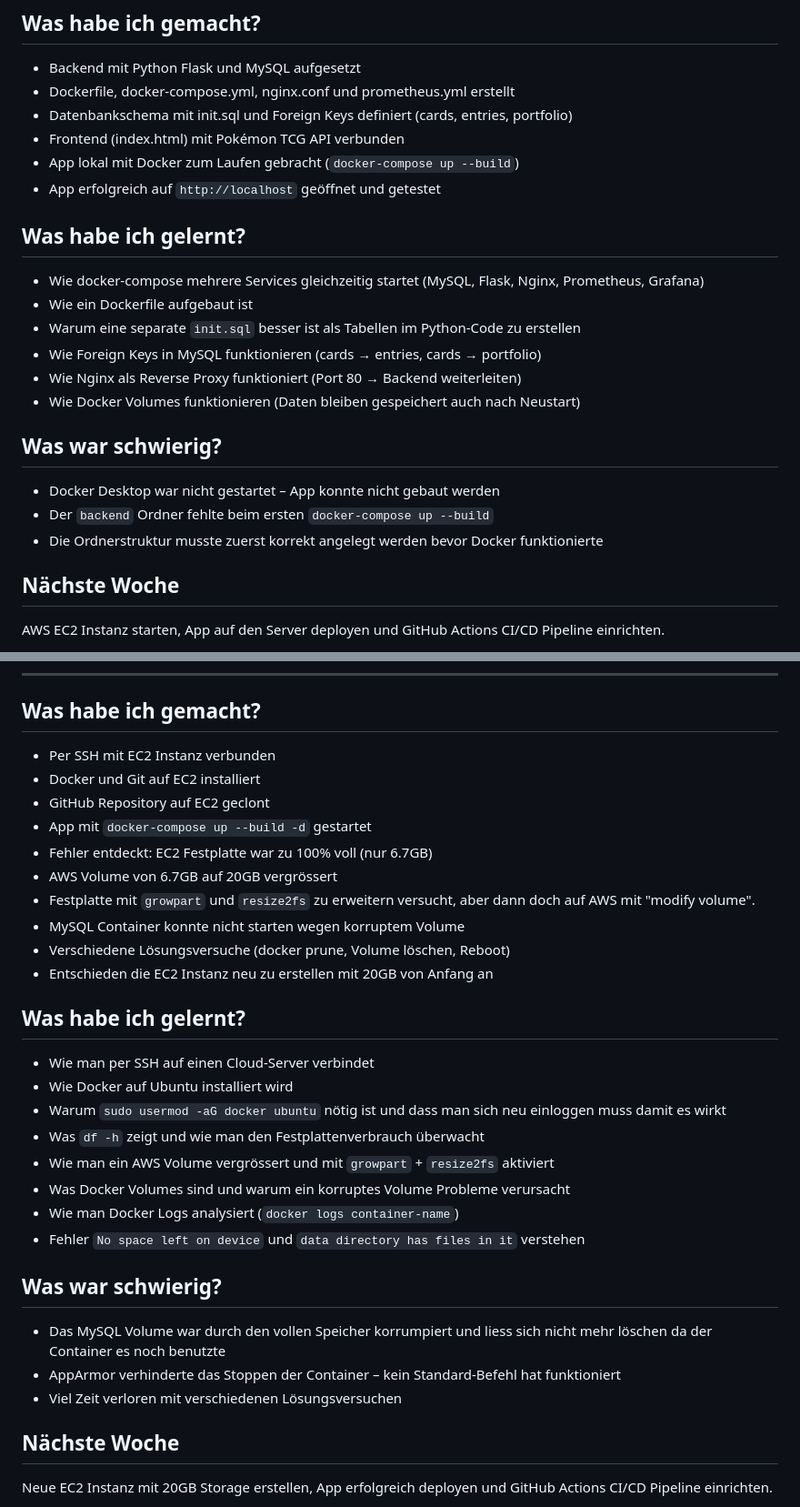
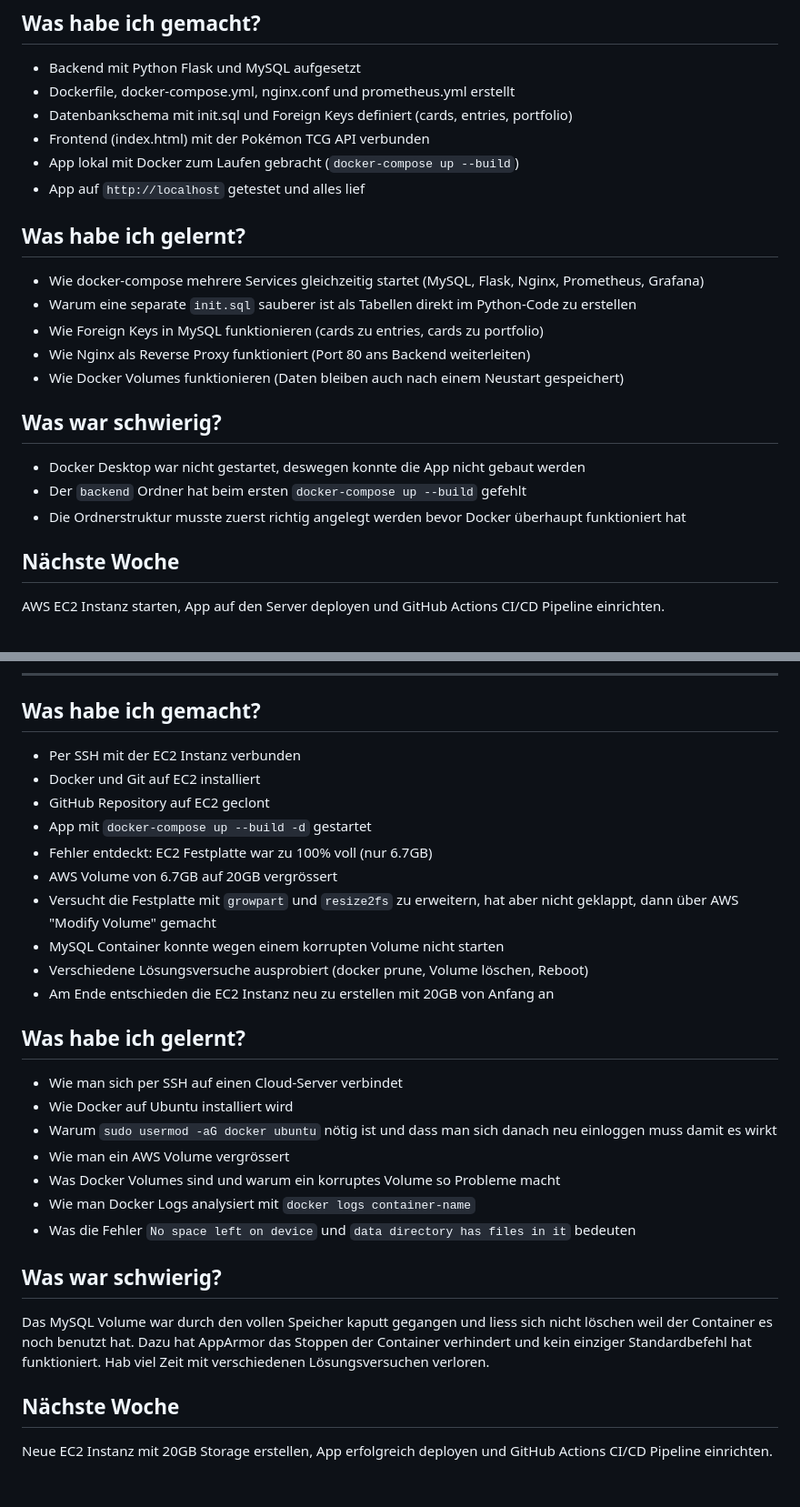
Before and after one commit to ch0gy/m300, a Markdown page: Lernjournal/README.md, 2 parts joined by grey strips. Shown at 91% size. Drawn GitHub-style; blank space fills up the shorter version.

```diff
--- a/Lernjournal/README.md
+++ b/Lernjournal/README.md
@@ -57,22 +55,21 @@ App lokal mit Docker aufsetzen, EC2 Instanz starten und App manuell deployen.
 - Backend mit Python Flask und MySQL aufgesetzt
 - Dockerfile, docker-compose.yml, nginx.conf und prometheus.yml erstellt
 - Datenbankschema mit init.sql und Foreign Keys definiert (cards, entries, portfolio)
-- Frontend (index.html) mit Pokémon TCG API verbunden
+- Frontend (index.html) mit der Pokémon TCG API verbunden
 - App lokal mit Docker zum Laufen gebracht (`docker-compose up --build`)
-- App erfolgreich auf `http://localhost` geöffnet und getestet
+- App auf `http://localhost` getestet und alles lief
 
 ## Was habe ich gelernt?
 - Wie docker-compose mehrere Services gleichzeitig startet (MySQL, Flask, Nginx, Prometheus, Grafana)
-- Wie ein Dockerfile aufgebaut ist
-- Warum eine separate `init.sql` besser ist als Tabellen im Python-Code zu erstellen
-- Wie Foreign Keys in MySQL funktionieren (cards → entries, cards → portfolio)
-- Wie Nginx als Reverse Proxy funktioniert (Port 80 → Backend weiterleiten)
-- Wie Docker Volumes funktionieren (Daten bleiben gespeichert auch nach Neustart)
+- Warum eine separate `init.sql` sauberer ist als Tabellen direkt im Python-Code zu erstellen
+- Wie Foreign Keys in MySQL funktionieren (cards zu entries, cards zu portfolio)
+- Wie Nginx als Reverse Proxy funktioniert (Port 80 ans Backend weiterleiten)
+- Wie Docker Volumes funktionieren (Daten bleiben auch nach einem Neustart gespeichert)
 
 ## Was war schwierig?
-- Docker Desktop war nicht gestartet – App konnte nicht gebaut werden
-- Der `backend` Ordner fehlte beim ersten `docker-compose up --build`
-- Die Ordnerstruktur musste zuerst korrekt angelegt werden bevor Docker funktionierte
+- Docker Desktop war nicht gestartet, deswegen konnte die App nicht gebaut werden
+- Der `backend` Ordner hat beim ersten `docker-compose up --build` gefehlt
+- Die Ordnerstruktur musste zuerst richtig angelegt werden bevor Docker überhaupt funktioniert hat
 
 ## Nächste Woche
 AWS EC2 Instanz starten, App auf den Server deployen und GitHub Actions CI/CD Pipeline einrichten.
@@ -87,31 +84,28 @@ AWS EC2 Instanz starten, App auf den Server deployen und GitHub Actions CI/CD Pi
 ---
 
 ## Was habe ich gemacht?
-- Per SSH mit EC2 Instanz verbunden
+- Per SSH mit der EC2 Instanz verbunden
 - Docker und Git auf EC2 installiert
 - GitHub Repository auf EC2 geclont
 - App mit `docker-compose up --build -d` gestartet
 - Fehler entdeckt: EC2 Festplatte war zu 100% voll (nur 6.7GB)
 - AWS Volume von 6.7GB auf 20GB vergrössert
-- Festplatte mit `growpart` und `resize2fs` zu erweitern versucht, aber dann doch auf AWS mit "modify volume".
-- MySQL Container konnte nicht starten wegen korruptem Volume
-- Verschiedene Lösungsversuche (docker prune, Volume löschen, Reboot)
-- Entschieden die EC2 Instanz neu zu erstellen mit 20GB von Anfang an
+- Versucht die Festplatte mit `growpart` und `resize2fs` zu erweitern, hat aber nicht geklappt, dann über AWS "Modify Volume" gemacht
+- MySQL Container konnte wegen einem korrupten Volume nicht starten
+- Verschiedene Lösungsversuche ausprobiert (docker prune, Volume löschen, Reboot)
+- Am Ende entschieden die EC2 Instanz neu zu erstellen mit 20GB von Anfang an
 
 ## Was habe ich gelernt?
-- Wie man per SSH auf einen Cloud-Server verbindet
+- Wie man sich per SSH auf einen Cloud-Server verbindet
 - Wie Docker auf Ubuntu installiert wird
-- Warum `sudo usermod -aG docker ubuntu` nötig ist und dass man sich neu einloggen muss damit es wirkt
-- Was `df -h` zeigt und wie man den Festplattenverbrauch überwacht
-- Wie man ein AWS Volume vergrössert und mit `growpart` + `resize2fs` aktiviert
-- Was Docker Volumes sind und warum ein korruptes Volume Probleme verursacht
-- Wie man Docker Logs analysiert (`docker logs container-name`)
-- Fehler `No space left on device` und `data directory has files in it` verstehen
+- Warum `sudo usermod -aG docker ubuntu` nötig ist und dass man sich danach neu einloggen muss damit es wirkt
+- Wie man ein AWS Volume vergrössert
+- Was Docker Volumes sind und warum ein korruptes Volume so Probleme macht
+- Wie man Docker Logs analysiert mit `docker logs container-name`
+- Was die Fehler `No space left on device` und `data directory has files in it` bedeuten
 
 ## Was war schwierig?
-- Das MySQL Volume war durch den vollen Speicher korrumpiert und liess sich nicht mehr löschen da der Container es noch benutzte
-- AppArmor verhinderte das Stoppen der Container – kein Standard-Befehl hat funktioniert
-- Viel Zeit verloren mit verschiedenen Lösungsversuchen
+Das MySQL Volume war durch den vollen Speicher kaputt gegangen und liess sich nicht löschen weil der Container es noch benutzt hat. Dazu hat AppArmor das Stoppen der Container verhindert und kein einziger Standardbefehl hat funktioniert. Hab viel Zeit mit verschiedenen Lösungsversuchen verloren.
 
 ## Nächste Woche
 Neue EC2 Instanz mit 20GB Storage erstellen, App erfolgreich deployen und GitHub Actions CI/CD Pipeline einrichten.
```
Also changed, not shown: other parts of Lernjournal/README.md (+43 -17 lines).
